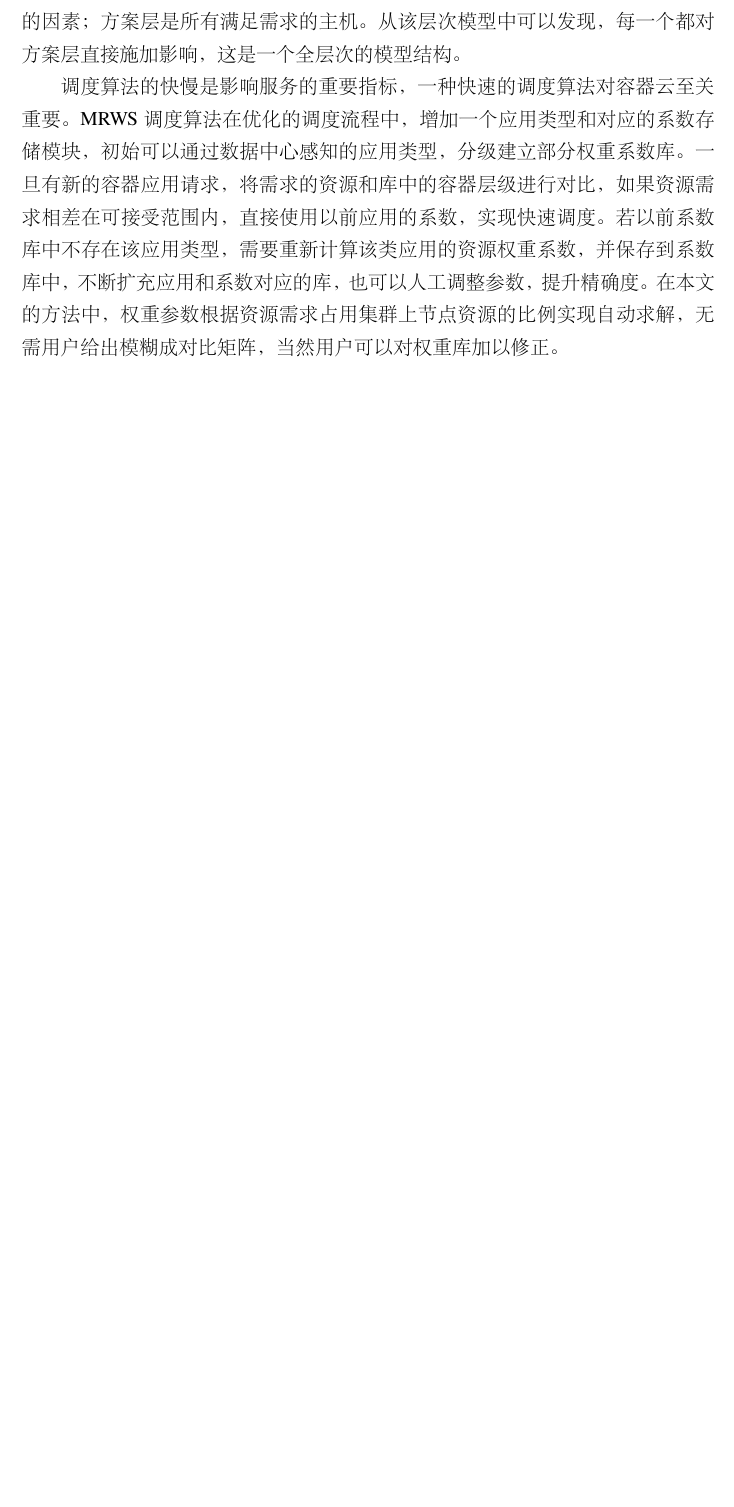
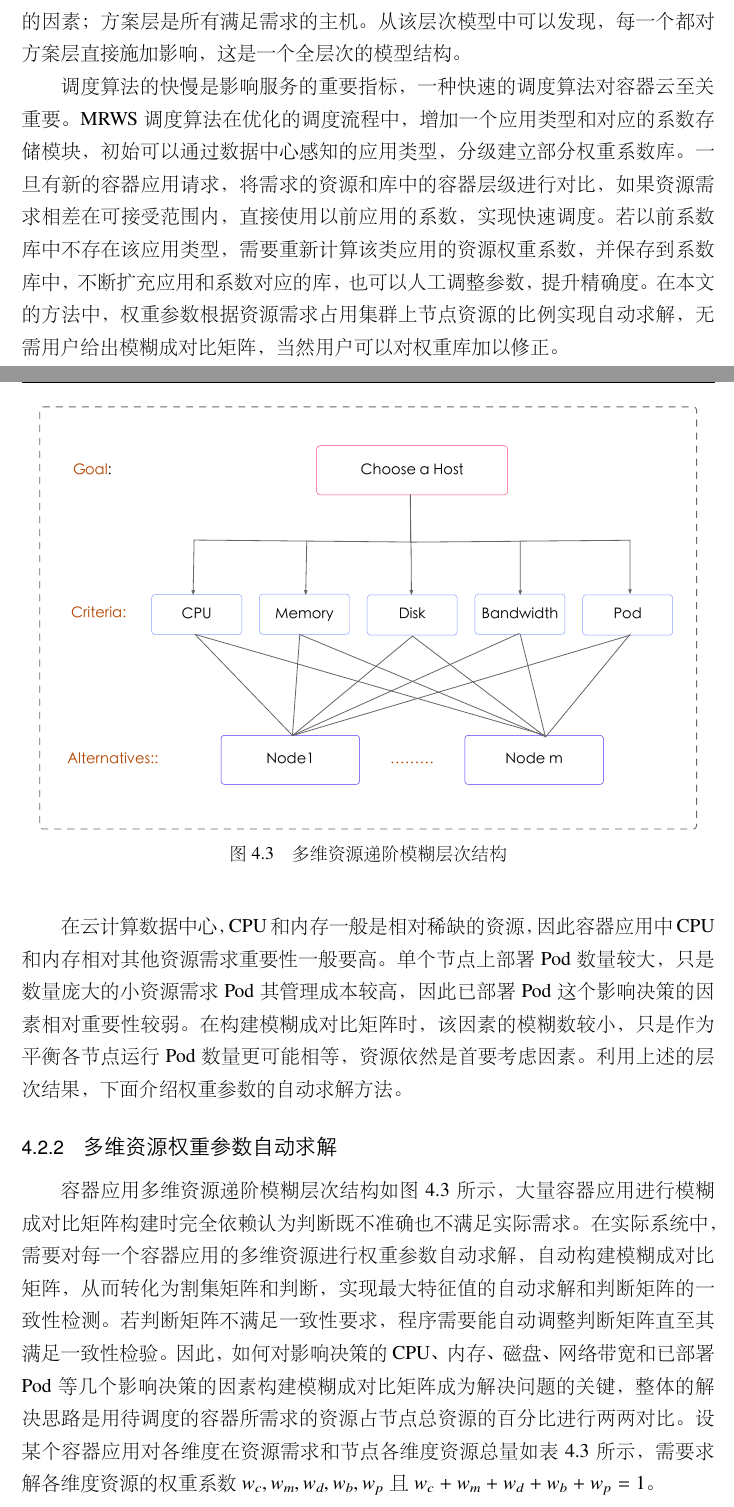
Before and after one commit to gongkunjxl/thesis, a LaTeX thesis (main.tex, which reads data/chap04.tex): part of page 43 of 61 before the commit and two parts of pages 43 and 44 of 63 after it, the two joined at a grey line, cut so that both start at the same text, the shorter picture padded with empty space. The pictures show the PDF file main.pdf that the author committed with the source.

Commit message:
weight value

```diff
--- a/data/chap04.tex
+++ b/data/chap04.tex
@@ -105,13 +105,12 @@ CR &= \frac{CI}{RI}
 \end{equation}
 其中，$\lambda_{max}$是判断矩阵最大特征值，n是影响决策因素的数量即判断矩阵的阶数，CI表示一般一致性指标，RI是随机一致性指标，因此CR是随机一致性比率。若CR<0.1则判断矩阵满足一致性要求，否则需要调整判断矩阵直至其满足一致性判断要求。当CR<0.1时将$\lambda_{max}$对应的特征向量$\nu_{max}$归一化，其值w就是所需求解的权重值。常用的随机一致性指标RI的值如表4.2所示。
 \begin{table}[htbp]
+	\centering\dawu[1.3]
 	\caption{随机一致性指标RI值}
-	\begin{center}
 	\begin{tabular}{|p{0.8cm}<{\centering}|p{0.8cm}<{\centering}|p{0.8cm}<{\centering}|p{0.8cm}<{\centering}|p{0.8cm}<{\centering}|p{0.8cm}<{\centering}|p{0.8cm}<{\centering}|p{0.8cm}<{\centering}|p{0.8cm}<{\centering}|p{0.8cm}<{\centering}|p{0.8cm}<{\centering}|} \hline
 	n & 1 & 2 & 3 & 4 & 5 & 6 & 7 & 8 & 9 & 10 \\ \hline
 	RI & 0 & 0 & 0.58 & 0.90 & 1.12 & 1.24 & 1.32 & 1.41 & 1.45 & 1.49 \\ \hline
 	\end{tabular}
-\end{center}
 \end{table}
 
 以上是用FAHP方法求解权重参数的全部过程，首先对影响决策的因素进行两两比较，构建模糊成对比矩阵，用$\widetilde{1}\sim \widetilde{9}$表示相对重要程度。根据成对比矩阵，给定$\alpha\in[0,1]$获得割集矩阵，设定优化参数$\mu \in[0,1]$获得判断矩阵，计算判断矩阵的最大特征值和对应的特征向量，检测最大特质值是否满足一致性要求，最后将最大特征向量归一化获得权重值。
@@ -151,3 +150,39 @@ A = \left\{\begin{array}{l}
 在MRWS调度算法中，综合考虑容器应用CPU、内存、磁盘和网络带宽以及已部署的Pod数量作为影响其调度决策的因素，预选阶段筛选后的节点作为其调度的目标节点。不同的用户和应用场景对用户的资源需求不同，容器云中允许用户配置应用的资源值既能节约资源，又能针对用户实现按需服务。首先需要对影响调度的进行分层建模，如图4.3所示。整个层次可以分为目标层、准则层和方案层。目标层是需要选择一个预选阶段过滤的后的节点作为容器应用调度的目的地；准测层是影响决策方案的容器应用对CPU、内存、磁盘、网络带宽以及已部署Pod的因素；方案层是所有满足需求的主机。从该层次模型中可以发现，每一个都对方案层直接施加影响，这是一个全层次的模型结构。
 
 调度算法的快慢是影响服务的重要指标，一种快速的调度算法对容器云至关重要。MRWS调度算法在优化的调度流程中，增加一个应用类型和对应的系数存储模块，初始可以通过数据中心感知的应用类型，分级建立部分权重系数库。一旦有新的容器应用请求，将需求的资源和库中的容器层级进行对比，如果资源需求相差在可接受范围内，直接使用以前应用的系数，实现快速调度。若以前系数库中不存在该应用类型，需要重新计算该类应用的资源权重系数，并保存到系数库中，不断扩充应用和系数对应的库，也可以人工调整参数，提升精确度。在本文的方法中，权重参数根据资源需求占用集群上节点资源的比例实现自动求解，无需用户给出模糊成对比矩阵，当然用户可以对权重库加以修正。
+\begin{figure}[H] % use float package if you want it here
+	\centering
+	\includegraphics{fahp-model}
+	\caption{多维资源递阶模糊层次结构}
+	\label{fig:xfig1}
+\end{figure}
+在云计算数据中心，CPU和内存一般是相对稀缺的资源，因此容器应用中CPU和内存相对其他资源需求重要性一般要高。单个节点上部署Pod数量较大，只是数量庞大的小资源需求Pod其管理成本较高，因此已部署Pod这个影响决策的因素相对重要性较弱。在构建模糊成对比矩阵时，该因素的模糊数较小，只是作为平衡各节点运行Pod数量更可能相等，资源依然是首要考虑因素。利用上述的层次结果，下面介绍权重参数的自动求解方法。
+
+\subsection{多维资源权重参数自动求解}
+容器应用多维资源递阶模糊层次结构如图4.3所示，大量容器应用进行模糊成对比矩阵构建时完全依赖认为判断既不准确也不满足实际需求。在实际系统中，需要对每一个容器应用的多维资源进行权重参数自动求解，自动构建模糊成对比矩阵，从而转化为割集矩阵和判断，实现最大特征值的自动求解和判断矩阵的一致性检测。若判断矩阵不满足一致性要求，程序需要能自动调整判断矩阵直至其满足一致性检验。因此，如何对影响决策的CPU、内存、磁盘、网络带宽和已部署Pod等几个影响决策的因素构建模糊成对比矩阵成为解决问题的关键，整体的解决思路是用待调度的容器所需求的资源占节点总资源的百分比进行两两对比。设某个容器应用对各维度在资源需求和节点各维度资源总量如表4.3所示，需要求解各维度资源的权重系数$w_{c},w_{m},w_{d},w_{b},w_{p}$且$w_{c}+w_{m}+w_{d}+w_{b}+w_{p}=1$。
+\begin{table}[htbp]
+	\centering\dawu[1.3]
+	\caption{某容器应用和节点资源总量表}
+		\begin{tabular}{|p{1.5cm}<{\centering}|p{1.5cm}<{\centering}|p{1.5cm}<{\centering}|p{1.5cm}<{\centering}|p{1.8cm}<{\centering}|p{1.5cm}<{\centering}|} \hline
+			Resources & CPU & Memory & Disk & Bandwidth & Pod \\ \hline
+			Node & C & M & D & B & ..  \\ \hline
+			Pod & $C_{0}$ & $M_{0}$ & $D_{0}$ & $B_{0}$ & 1  \\ \hline
+			Weight & $w_{c}$ & $w_{m}$ & $w_{d}$ & $w_{b}$ & $w_{p}$ \\ \hline
+		\end{tabular}
+\end{table}
+
+在构建模糊成对比矩阵时，根据容器应用需求资源和节点资源的比值之间的差值构建模糊数。如两两对比CPU和内存的重要性时，采用$|C_{0}/C-M_{0}/M|$作为判断依据，使用$\widetilde{1}\sim\widetilde{9}$表示相对重要程度的大小，在[0,1]范围内将其切分为5份，根据比值差值自动构建模糊数。模糊成对比矩阵的模糊数、容器应用需求各维度资源和节点资源的比值差值对应如表4.4所示。在该应用场景中，只能适用于同构服务器，对于异构的服务器，集群中各节点资源不同，不能用此方法进行模糊成对比矩阵的构建。对于异构服务器可以定义一个节点各维度的单位资源，如1个core的CPU、1G内存、50G磁盘、10M带宽作为一个单位资源组，将容器应用和单位资源组的比值差值作为模糊数的依据。由于本实验室的物理节点都是同构的，因此使用表4.4的方法构建模糊成对比矩阵。
+\begin{table}[htbp]
+	\centering\dawu[1.3]
+	\caption{模糊数和资源比值差值对应表}
+	\begin{tabular}{|p{1.8cm}<{\centering}|p{1.8cm}<{\centering}|p{1.8cm}<{\centering}|p{1.8cm}<{\centering}|p{1.8cm}<{\centering}|p{1.8cm}<{\centering}|} \hline
+		差值 & (0, 0.2] & (0.2, 0.4] & (0.4, 0.6] & (0.6, 0.8] & (0.8, 1) \\ \hline
+		模糊数 & $\widetilde{1}$ & $\widetilde{3}$ & $\widetilde{5}$ & $\widetilde{7}$  & $\widetilde{9}$  \\ \hline
+		差值 & (-0.2,0] & (-0.4, -0.2] & (-0.6, -0.4] & (-0.8, -0.6]) & (-1, -0.8]  \\ \hline
+		模糊数 & $\widetilde{1}^{-1}$ & $\widetilde{3}^{-1}$ & $\widetilde{5}^{-1}$ & $\widetilde{7}^{-1}$ & $\widetilde{9}^{-1}$  \\ \hline
+	\end{tabular}
+\end{table}
+
+针对已部署Pod这一影响调度的因素，其重要性相对其他资源要低，容器应用对该资源的需求以及节点上能部署的Pod总数都无法度量，不能像其他资源一样直接通过比值的差值作为模糊数的获取依据。因此，将CPU、内存、磁盘和网络带宽四种资源的比值从小到大排序，相较于Pod这一因素的重要性依次获得模糊数为(${\widetilde{3},\widetilde{5},\widetilde{7},\widetilde{9}}$)，反之，Pod相对于其他资源的模糊数为(${\widetilde{3}^{-1},\widetilde{5}^{-1},\widetilde{7}^{-1},\widetilde{9}^{-1}}$)。
+
+经过上述容器应用各维度资源和节点资源比值可以获取各因素之间的两两对比的模糊数，从而构建模糊成对比矩阵，最终自动获取判断矩阵，求解出判断矩阵的特征值和对应的特征向量，归一化出各因素的权重值，实现权重参数的自动求解。下面用一个实际的例子详细展示模糊成对比矩阵的构建以及最终权重参数的求解过程。
```
Also changed, not shown: figures/fahp-model.pdf (added), main.pdf, 11 other files.
